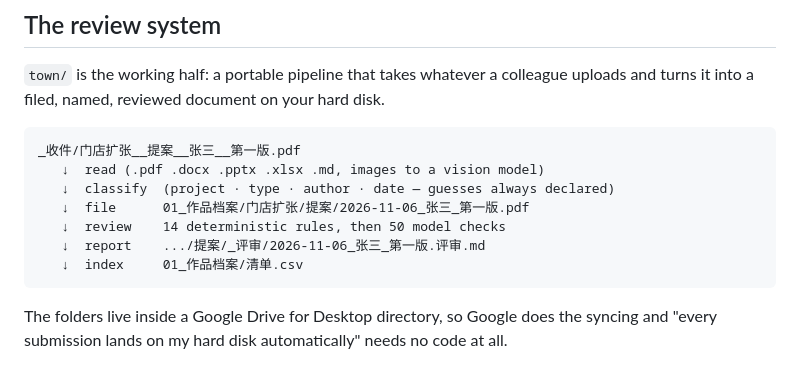
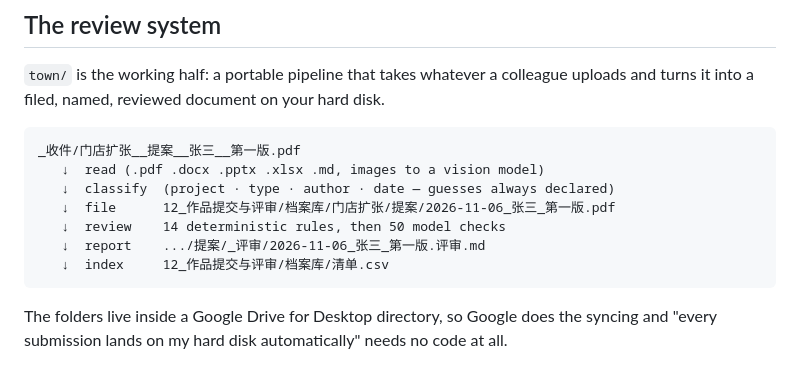
Before and after one commit to chuajingyit77-tech/pitch, a Markdown page: README.md, the part around the change. Drawn GitHub-style.

````diff
--- a/README.md
+++ b/README.md
@@ -276,10 +276,10 @@ turns it into a filed, named, reviewed document on your hard disk.
 _收件/门店扩张__提案__张三__第一版.pdf
    ↓  read (.pdf .docx .pptx .xlsx .md, images to a vision model)
    ↓  classify  (project · type · author · date — guesses always declared)
-   ↓  file      01_作品档案/门店扩张/提案/2026-11-06_张三_第一版.pdf
+   ↓  file      12_作品提交与评审/档案库/门店扩张/提案/2026-11-06_张三_第一版.pdf
    ↓  review    14 deterministic rules, then 50 model checks
    ↓  report    .../提案/_评审/2026-11-06_张三_第一版.评审.md
-   ↓  index     01_作品档案/清单.csv
+   ↓  index     12_作品提交与评审/档案库/清单.csv
 ```
 
 The folders live inside a Google Drive for Desktop directory, so Google does the syncing and
````
Also changed, not shown: town/README.md (+10 -6 lines), town/sop/00-system.md (+2 -2 lines).
